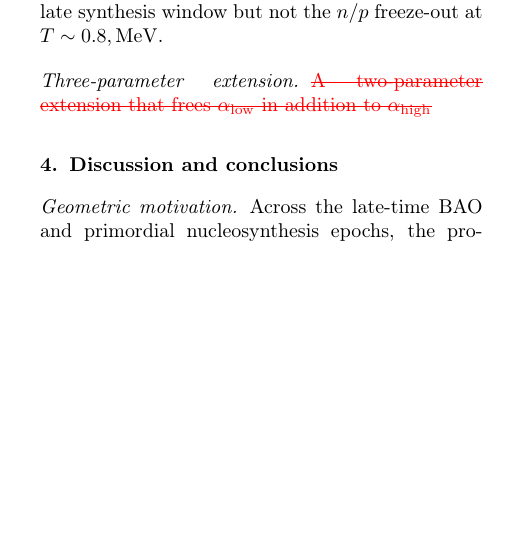
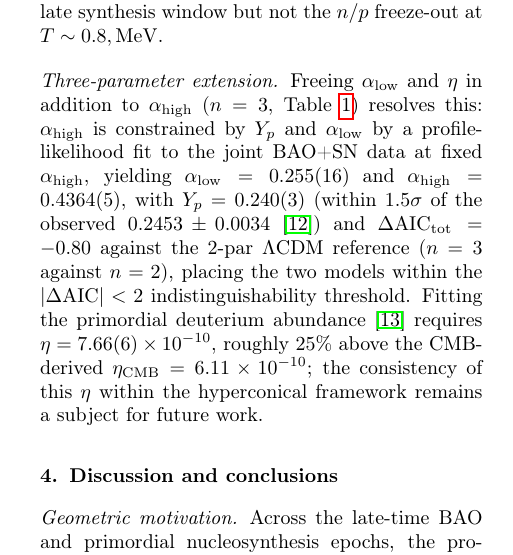
Before and after one commit to robertmonjo/bao_sn_bbn, a LaTeX paper (main.tex): part of one column of page 3 of 6, cut so that both start at the same text, the shorter picture padded with empty space. Compiled offline with pdfLaTeX.

Commit message:
Update on Overleaf.

```diff
--- a/main.tex
+++ b/main.tex
@@ -120,7 +120,7 @@ Statistical analyses keep $\alpha$ as the single geometric parameter. The fit qu
 
 \paragraph{One-parameter model comparison} The constant-$\alpha$ model (best-fit $\alpha=0.320$ for BAO+SN) gives $\chi^2_{\nu,\rm BAO}=2.70$, substantially worse than the $\Lambda$CDM reference ($\chi^2_{\nu,\rm BAO}=1.789$; Table~\ref{tab:joint}), motivating the running-$\alpha$ extension. Among running-$\alpha$ configurations, the 0-parameter case ($\alpha_{\rm high}=1/2$ fixed) has $\Delta\mathrm{AIC}_{\rm tot}=+4.23$; while the BAO+SN-only fit gives $\alpha_{\rm high}=0.425(26)$, $\langle H_{\rm perc}/H_{\rm rad}\rangle_{\rm geom}\approx1.09$, and $\Delta\mathrm{AIC}_{\rm tot}=-1.86$. Enforcing the BBN normalisation $\langle H_{\rm perc}/H_{\rm rad}\rangle_{\rm geom}=1.000$ over $T=0.07$--$0.10\,\mathrm{MeV}$ ($\sigma_H=4\%$ from $Y_p$ \cite{Aver2021,fields2020bbn}) pins $\alpha_{\rm high}=0.422(1)$ with $\chi^2_{\nu,\rm BAO}=1.418$ and $\chi^2_{\nu,\rm SN}=0.816$\textcolor{red}{\sout{, and $\Delta\mathrm{AIC}_{\rm BAO+SN}=-3.87$ relative to the 2-par $\Lambda$CDM reference}}\textcolor{blue}{; including the $Y_p$ and D/H residuals gives $\Delta\mathrm{AIC}_{\rm tot}\approx+762$ (Table~\ref{tab:joint})}. A freeze-out calculation \cite{kolbturner1990} yields $Y_p=0.153(6)$, however, indicating that the geometric-mean proxy captures the late synthesis window but not the $n/p$ freeze-out at $T\sim0.8,\mathrm{MeV}$.
 
-\paragraph{Three-parameter extension} \textcolor{red}{\sout{A two-parameter extension that frees $\alpha_{\rm low}$ in addition to $\alpha_{\rm high}$}}\textcolor{blue}{Freeing $\alpha_{\rm low}$ and $\eta$ in addition to $\alpha_{\rm high}$ ($n=3$,  Table~\ref{tab:joint}) resolves this: $\alpha_{\rm high}$ is constrained by $Y_p$ and $\alpha_{\rm low}$ by a profile-likelihood fit to the joint BAO+SN data at fixed $\alpha_{\rm high}$, yielding $\alpha_{\rm low}=0.255(16)$ and $\alpha_{\rm high}=0.4364(5)$, with $Y_p=0.240(3)$ (within $1.5\sigma$ of the observed $0.2453\pm0.0034$ \cite{Aver2021}) and $\Delta\mathrm{AIC}_{\rm tot}= -0.80$ against the 2-par $\Lambda$CDM reference ($n=3$ against $n=2$), placing the two models within the $|\Delta\mathrm{AIC}|<2$ indistinguishability threshold. Fitting the primordial deuterium abundance \cite{schoneberg2024bbn} requires $\eta=7.66(6)\times10^{-10}$, roughly $25\%$ above the CMB-derived $\eta_{\rm CMB}=6.11\times10^{-10}$; the consistency of this $\eta$ within the hyperconical framework remains a subject for future work.
+\paragraph{Three-parameter extension} Freeing $\alpha_{\rm low}$ and $\eta$ in addition to $\alpha_{\rm high}$ ($n=3$,  Table~\ref{tab:joint}) resolves this: $\alpha_{\rm high}$ is constrained by $Y_p$ and $\alpha_{\rm low}$ by a profile-likelihood fit to the joint BAO+SN data at fixed $\alpha_{\rm high}$, yielding $\alpha_{\rm low}=0.255(16)$ and $\alpha_{\rm high}=0.4364(5)$, with $Y_p=0.240(3)$ (within $1.5\sigma$ of the observed $0.2453\pm0.0034$ \cite{Aver2021}) and $\Delta\mathrm{AIC}_{\rm tot}= -0.80$ against the 2-par $\Lambda$CDM reference ($n=3$ against $n=2$), placing the two models within the $|\Delta\mathrm{AIC}|<2$ indistinguishability threshold. Fitting the primordial deuterium abundance \cite{schoneberg2024bbn} requires $\eta=7.66(6)\times10^{-10}$, roughly $25\%$ above the CMB-derived $\eta_{\rm CMB}=6.11\times10^{-10}$; the consistency of this $\eta$ within the hyperconical framework remains a subject for future work.
 
 \begin{table*}[htbp]
 \centering
```
Also changed, not shown: main.tex (2 more changed lines).
